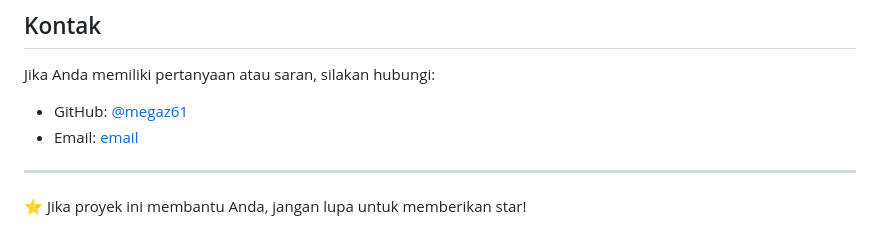
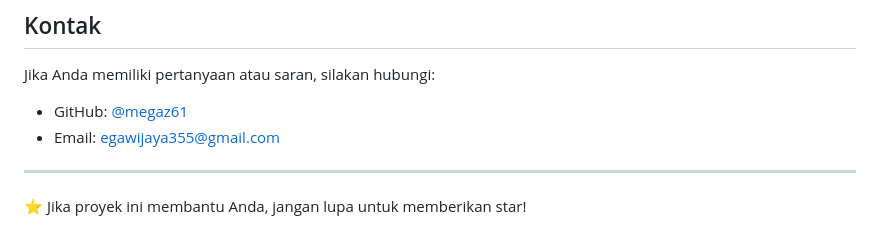
Before and after one commit to megaz61/Nyuciin, a Markdown page: README.md, the part around the change. Drawn GitHub-style.

```diff
--- a/README.md
+++ b/README.md
@@ -160,7 +160,7 @@ Proyek ini dibuat untuk tujuan edukasi dan pembelajaran. Silakan gunakan sebagai
 
 Jika Anda memiliki pertanyaan atau saran, silakan hubungi:
 - GitHub: [@megaz61](https://github.com/megaz61)
-- Email: [email](egawijaya355@gmail.com)
+- Email: egawijaya355@gmail.com
 
 ---
 
```
